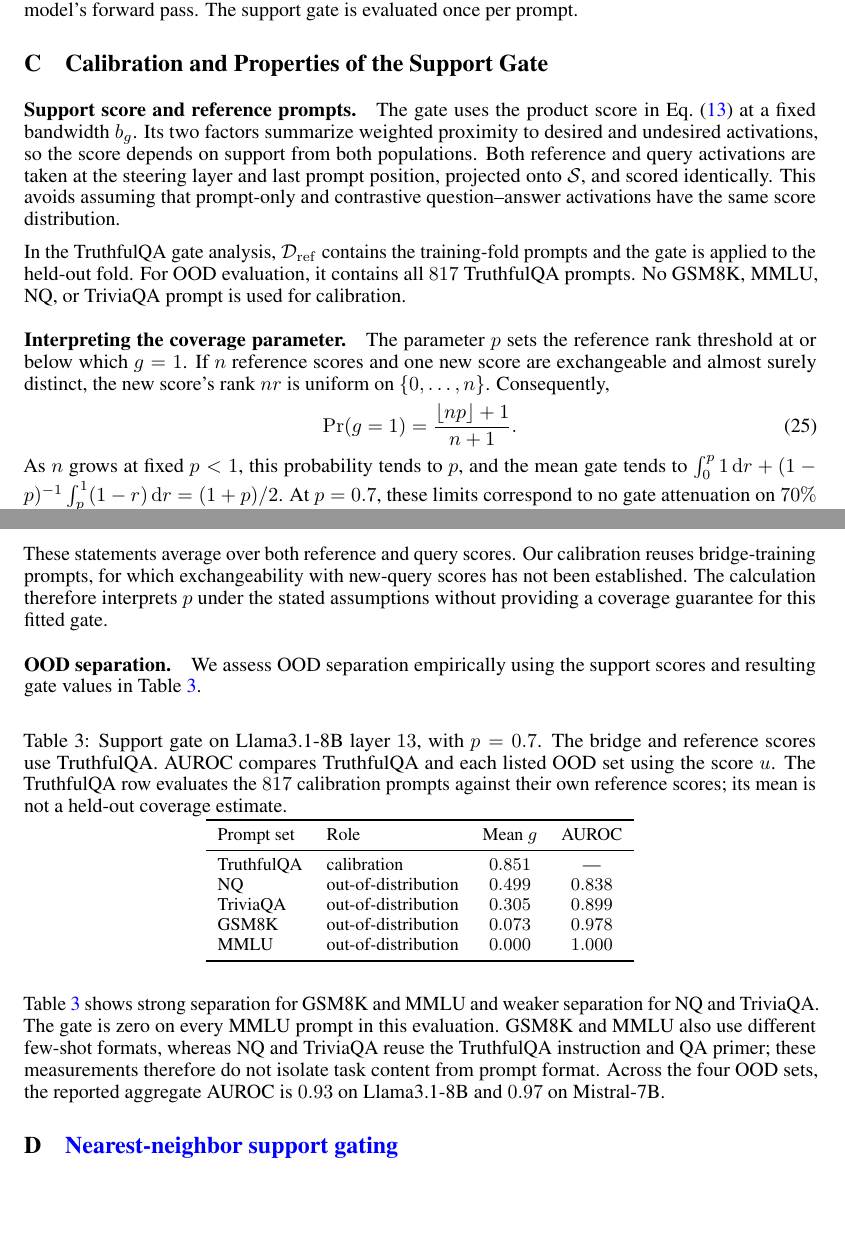
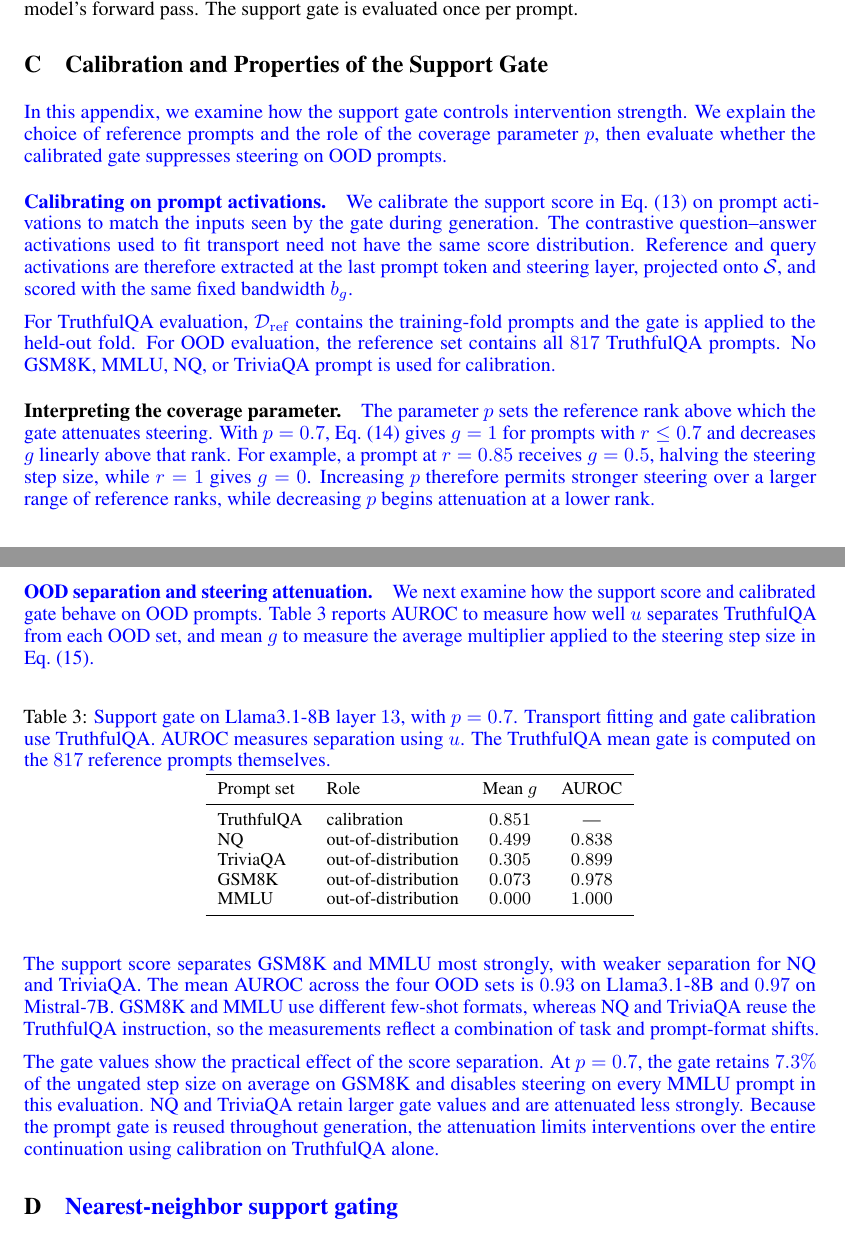
Before and after one commit to arshandalili/COBRAS_arxiv, a LaTeX paper (neurips_main.tex, which reads appendix.tex): two parts of pages 19 and 20 of 39, joined at a grey line, cut so that both start at the same text, the shorter picture padded with empty space. Compiled offline with pdfLaTeX.

Commit message:
Enhance the appendix by clarifying the calibration process of the support gate, detailing the role of reference prompts and the coverage parameter. Evaluate the gate's performance on OOD prompts, emphasizing the separation metrics and practical effects on steering interventions.

```diff
--- a/appendix.tex
+++ b/appendix.tex
@@ -210,27 +210,22 @@ Transport fitting and reference-score computation are performed offline. With pa
 \section{Calibration and Properties of the Support Gate}
 \label{apx:ood-gate}
 
-\paragraph{Support score and reference prompts.}
-The gate uses the product score in Eq.~\eqref{eq:support-score} at a fixed bandwidth $b_g$. Its two factors summarize weighted proximity to desired and undesired activations, so the score depends on support from both populations. Both reference and query activations are taken at the steering layer and last prompt position, projected onto $\Sph$, and scored identically. This avoids assuming that prompt-only and contrastive question--answer activations have the same score distribution.
+\textcolor{blue}{In this appendix, we examine how the support gate controls intervention strength. We explain the choice of reference prompts and the role of the coverage parameter $p$, then evaluate whether the calibrated gate suppresses steering on OOD prompts.}
 
-In the TruthfulQA gate analysis, $\mathcal{D}_{\mathrm{ref}}$ contains the training-fold prompts and the gate is applied to the held-out fold. For OOD evaluation, it contains all $817$ TruthfulQA prompts. No GSM8K, MMLU, NQ, or TriviaQA prompt is used for calibration.
+\paragraph{\textcolor{blue}{Calibrating on prompt activations.}}
+\textcolor{blue}{We calibrate the support score in Eq.~\eqref{eq:support-score} on prompt activations to match the inputs seen by the gate during generation. The contrastive question--answer activations used to fit transport need not have the same score distribution. Reference and query activations are therefore extracted at the last prompt token and steering layer, projected onto $\Sph$, and scored with the same fixed bandwidth $b_g$.}
+
+\textcolor{blue}{For TruthfulQA evaluation, $\mathcal{D}_{\mathrm{ref}}$ contains the training-fold prompts and the gate is applied to the held-out fold. For OOD evaluation, the reference set contains all $817$ TruthfulQA prompts. No GSM8K, MMLU, NQ, or TriviaQA prompt is used for calibration.}
 
 \paragraph{Interpreting the coverage parameter.}
-The parameter $p$ sets the reference rank threshold at or below which $g=1$. If $n$ reference scores and one new score are exchangeable and almost surely distinct, the new score's rank $nr$ is uniform on $\{0,\ldots,n\}$. Consequently,
-\begin{equation}
-\Pr(g=1)=\frac{\lfloor np\rfloor+1}{n+1}.
-\label{eq:gate-finite-coverage}
-\end{equation}
-As $n$ grows at fixed $p<1$, this probability tends to $p$, and the mean gate tends to $\int_0^p1\,\mathrm{d}r+(1-p)^{-1}\int_p^1(1-r)\,\mathrm{d}r=(1+p)/2$. At $p=0.7$, these limits correspond to no gate attenuation on $70\%$ of new in-distribution prompts and a mean gate of $0.85$, under the stated assumptions.
+\textcolor{blue}{The parameter $p$ sets the reference rank above which the gate attenuates steering. With $p=0.7$, Eq.~\eqref{eq:gate} gives $g=1$ for prompts with $r\le0.7$ and decreases $g$ linearly above that rank. For example, a prompt at $r=0.85$ receives $g=0.5$, halving the steering step size, while $r=1$ gives $g=0$. Increasing $p$ therefore permits stronger steering over a larger range of reference ranks, while decreasing $p$ begins attenuation at a lower rank.}
 
-These statements average over both reference and query scores. Our calibration reuses bridge-training prompts, for which exchangeability with new-query scores has not been established. The calculation therefore interprets $p$ under the stated assumptions without providing a coverage guarantee for this fitted gate.
-
-\paragraph{OOD separation.}
-We assess OOD separation empirically using the support scores and resulting gate values in Table~\ref{tab:gate-separation}.
+\paragraph{\textcolor{blue}{OOD separation and steering attenuation.}}
+\textcolor{blue}{We next examine how the support score and calibrated gate behave on OOD prompts. Table~\ref{tab:gate-separation} reports AUROC to measure how well $u$ separates TruthfulQA from each OOD set, and mean $g$ to measure the average multiplier applied to the steering step size in Eq.~\eqref{eq:step}.}
 \begin{table}[ht]
 \centering
 \small
-\caption{Support gate on Llama3.1-8B layer $13$, with $p=0.7$. The bridge and reference scores use TruthfulQA. AUROC compares TruthfulQA and each listed OOD set using the score $u$. The TruthfulQA row evaluates the $817$ calibration prompts against their own reference scores; its mean is not a held-out coverage estimate.}
+\caption{\textcolor{blue}{Support gate on Llama3.1-8B layer $13$, with $p=0.7$. Transport fitting and gate calibration use TruthfulQA. AUROC measures separation using $u$. The TruthfulQA mean gate is computed on the $817$ reference prompts themselves.}}
 \label{tab:gate-separation}
 \begin{tabular}{llcc}
 \toprule
@@ -245,7 +240,9 @@ MMLU       & out-of-distribution & $0.000$ & $1.000$ \\
 \end{tabular}
 \end{table}
 
-Table~\ref{tab:gate-separation} shows strong separation for GSM8K and MMLU and weaker separation for NQ and TriviaQA. The gate is zero on every MMLU prompt in this evaluation. GSM8K and MMLU also use different few-shot formats, whereas NQ and TriviaQA reuse the TruthfulQA instruction and QA primer; these measurements therefore do not isolate task content from prompt format. Across the four OOD sets, the reported aggregate AUROC is $0.93$ on Llama3.1-8B and $0.97$ on Mistral-7B.
+\textcolor{blue}{The support score separates GSM8K and MMLU most strongly, with weaker separation for NQ and TriviaQA. The mean AUROC across the four OOD sets is $0.93$ on Llama3.1-8B and $0.97$ on Mistral-7B. GSM8K and MMLU use different few-shot formats, whereas NQ and TriviaQA reuse the TruthfulQA instruction, so the measurements reflect a combination of task and prompt-format shifts.}
+
+\textcolor{blue}{The gate values show the practical effect of the score separation. At $p=0.7$, the gate retains $7.3\%$ of the ungated step size on average on GSM8K and disables steering on every MMLU prompt in this evaluation. NQ and TriviaQA retain larger gate values and are attenuated less strongly. Because the prompt gate is reused throughout generation, the attenuation limits interventions over the entire continuation using calibration on TruthfulQA alone.}
 
 \FloatBarrier
 \section{\textcolor{blue}{Nearest-neighbor support gating}}
```
